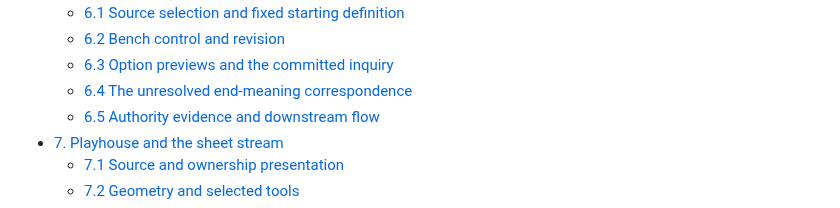
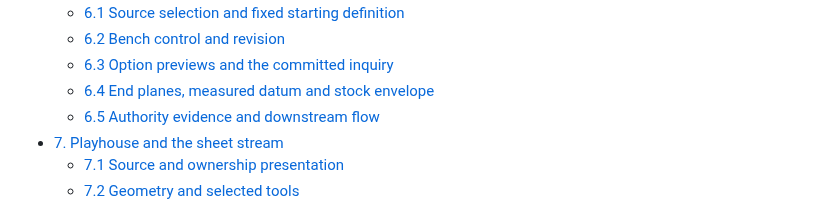
Before and after one commit to GeorgePlattDemo/new-system, a Markdown page: SYSTEM-MASTER.md, the part around the change. Drawn GitHub-style.

Commit message:
Correct master internal table-of-contents link for end-geometry section

```diff
--- a/SYSTEM-MASTER.md
+++ b/SYSTEM-MASTER.md
@@ -55,7 +55,7 @@ This reference explains the complete System application and its handoff. The [sh
   - [6.1 Source selection and fixed starting definition](#61-source-selection-and-fixed-starting-definition)
   - [6.2 Bench control and revision](#62-bench-control-and-revision)
   - [6.3 Option previews and the committed inquiry](#63-option-previews-and-the-committed-inquiry)
-  - [6.4 The unresolved end-meaning correspondence](#64-the-unresolved-end-meaning-correspondence)
+  - [6.4 End planes, measured datum and stock envelope](#64-end-planes-measured-datum-and-stock-envelope)
   - [6.5 Authority evidence and downstream flow](#65-authority-evidence-and-downstream-flow)
 - [7. Playhouse and the sheet stream](#7-playhouse-and-the-sheet-stream)
   - [7.1 Source and ownership presentation](#71-source-and-ownership-presentation)
```
